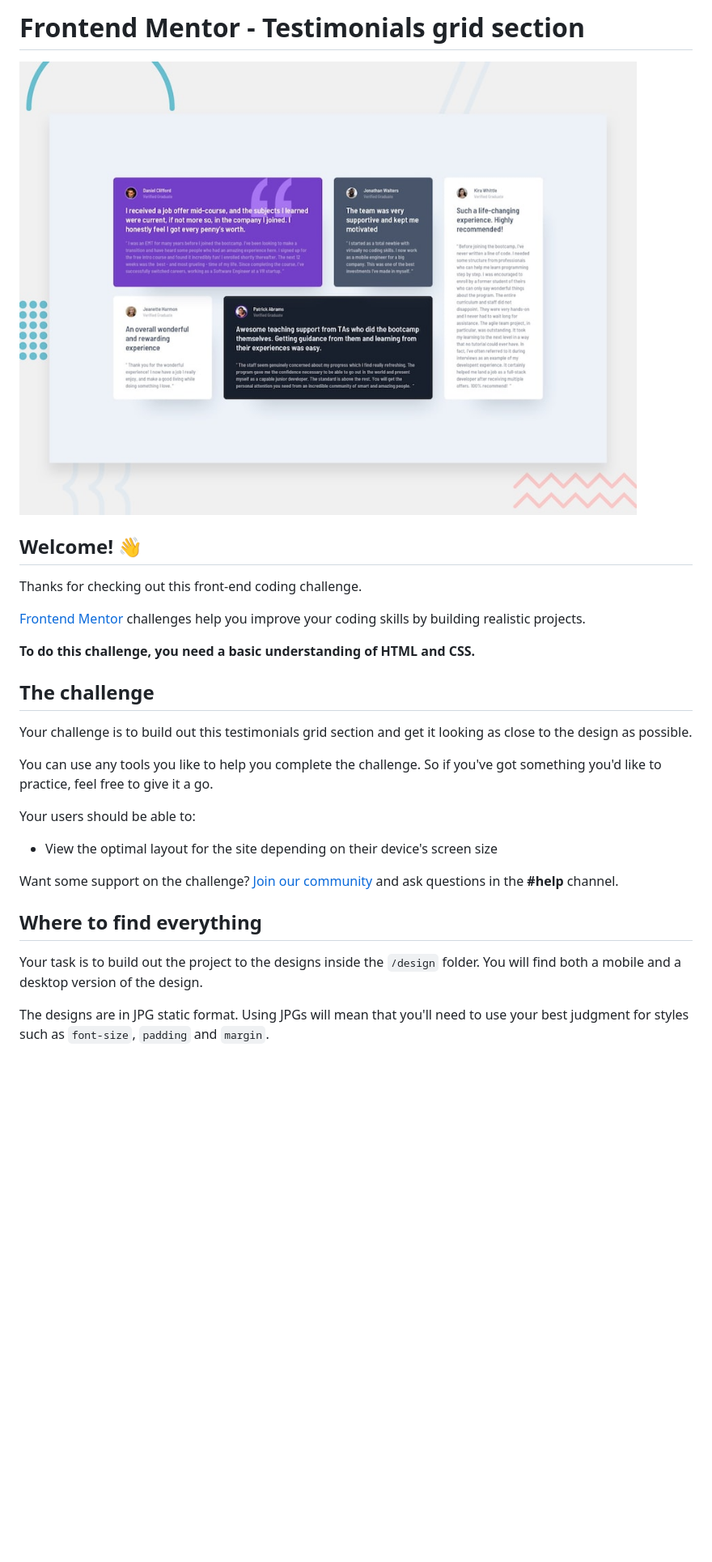
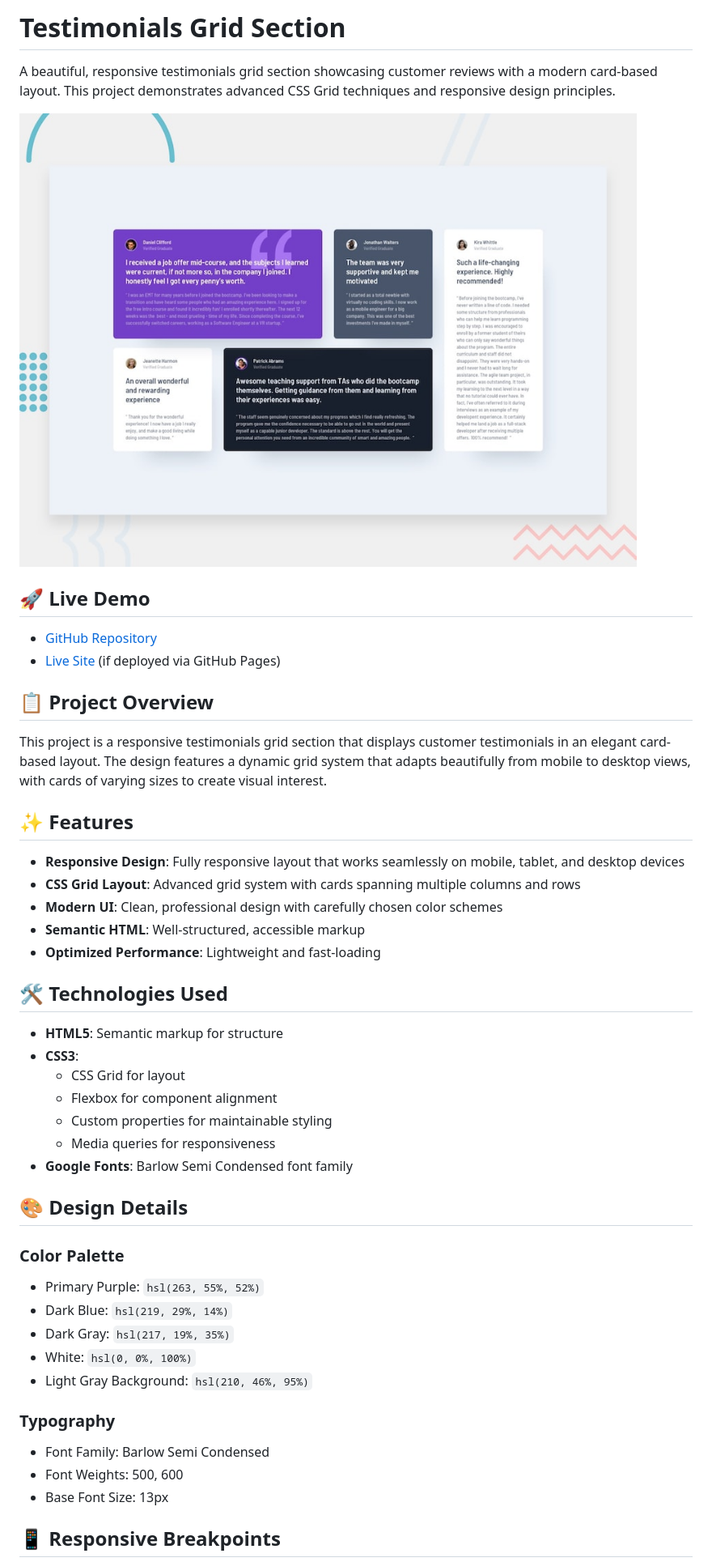
Before and after one commit to ziaur-rehman786/testimonials-grid-section, a Markdown page: README.md, the part around the change printed below. Shown: that part at 81% size. GitHub-like rendering; blank space fills up the shorter version.

Commit message:
Add personalized README with project details and development process

```diff
--- a/README.md
+++ b/README.md
@@ -1,30 +1,49 @@
-# Frontend Mentor - Testimonials grid section
+# Testimonials Grid Section
 
-![Design preview for the Testimonials grid section coding challenge](./preview.jpg)
+A beautiful, responsive testimonials grid section showcasing customer reviews with a modern card-based layout. This project demonstrates advanced CSS Grid techniques and responsive design principles.
 
-## Welcome! 👋
+![Project Preview](./preview.jpg)
 
-Thanks for checking out this front-end coding challenge.
+## 🚀 Live Demo
 
-[Frontend Mentor](https://www.frontendmentor.io) challenges help you improve your coding skills by building realistic projects.
+- [GitHub Repository](https://github.com/ziaur-rehman786/testimonials-grid-section)
+- [Live Site](https://ziaur-rehman786.github.io/testimonials-grid-section/) (if deployed via GitHub Pages)
 
-**To do this challenge, you need a basic understanding of HTML and CSS.**
+## 📋 Project Overview
 
-## The challenge
+This project is a responsive testimonials grid section that displays customer testimonials in an elegant card-based layout. The design features a dynamic grid system that adapts beautifully from mobile to desktop views, with cards of varying sizes to create visual interest.
 
-Your challenge is to build out this testimonials grid section and get it looking as close to the design as possible.
+## ✨ Features
 
-You can use any tools you like to help you complete the challenge. So if you've got something you'd like to practice, feel free to give it a go.
+- **Responsive Design**: Fully responsive layout that works seamlessly on mobile, tablet, and desktop devices
+- **CSS Grid Layout**: Advanced grid system with cards spanning multiple columns and rows
+- **Modern UI**: Clean, professional design with carefully chosen color schemes
+- **Semantic HTML**: Well-structured, accessible markup
+- **Optimized Performance**: Lightweight and fast-loading
 
-Your users should be able to:
+## 🛠️ Technologies Used
 
-- View the optimal layout for the site depending on their device's screen size
+- **HTML5**: Semantic markup for structure
+- **CSS3**:
+  - CSS Grid for layout
+  - Flexbox for component alignment
+  - Custom properties for maintainable styling
+  - Media queries for responsiveness
+- **Google Fonts**: Barlow Semi Condensed font family
 
-Want some support on the challenge? [Join our community](https://www.frontendmentor.io/community) and ask questions in the **#help** channel.
+## 🎨 Design Details
 
-## Where to find everything
+### Color Palette
+- Primary Purple: `hsl(263, 55%, 52%)`
+- Dark Blue: `hsl(219, 29%, 14%)`
+- Dark Gray: `hsl(217, 19%, 35%)`
+- White: `hsl(0, 0%, 100%)`
+- Light Gray Background: `hsl(210, 46%, 95%)`
 
-Your task is to build out the project to the designs inside the `/design` folder. You will find both a mobile and a desktop version of the design.
+### Typography
+- Font Family: Barlow Semi Condensed
+- Font Weights: 500, 600
+- Base Font Size: 13px
 
-The designs are in JPG static format. Using JPGs will mean that you'll need to use your best judgment for styles such as `font-size`, `padding` and `margin`.
+## 📱 Responsive Breakpoints
 
```
Also changed, not shown: other parts of README.md (+71 -38 lines).
